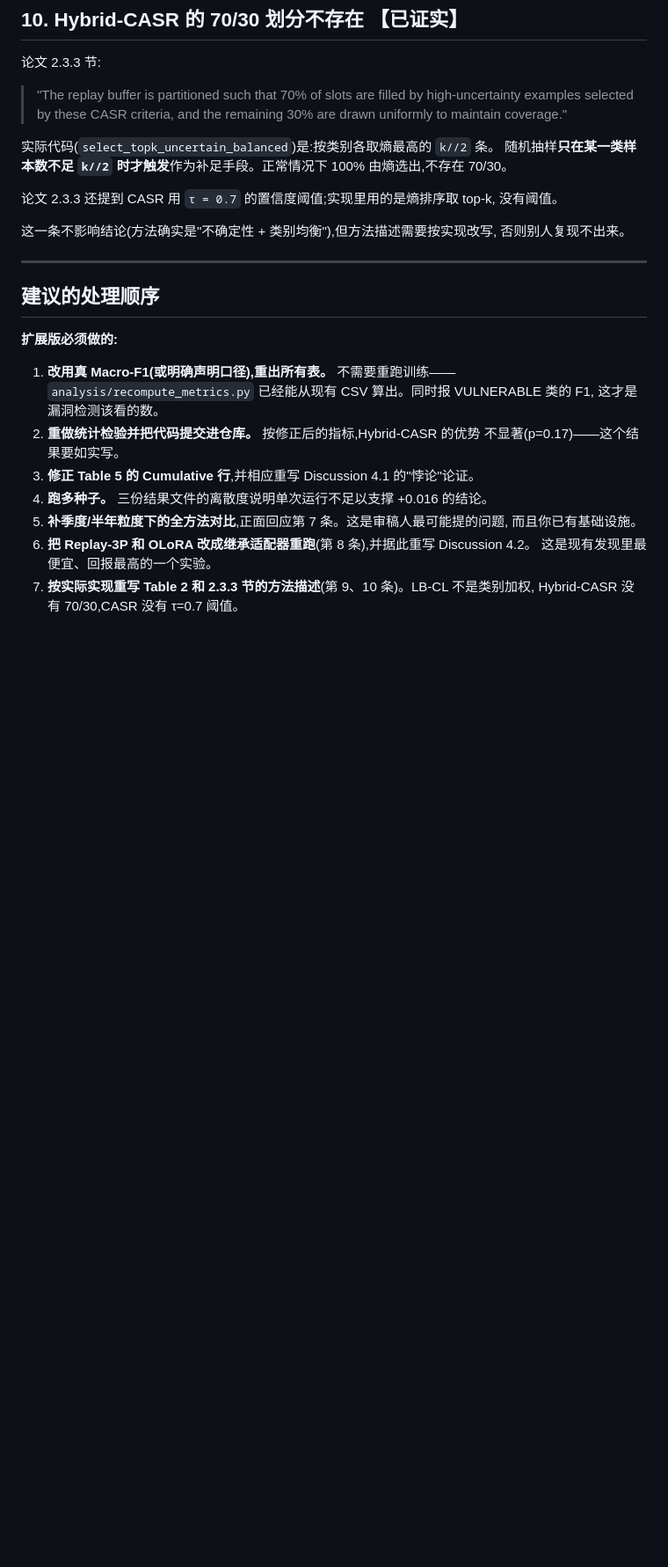
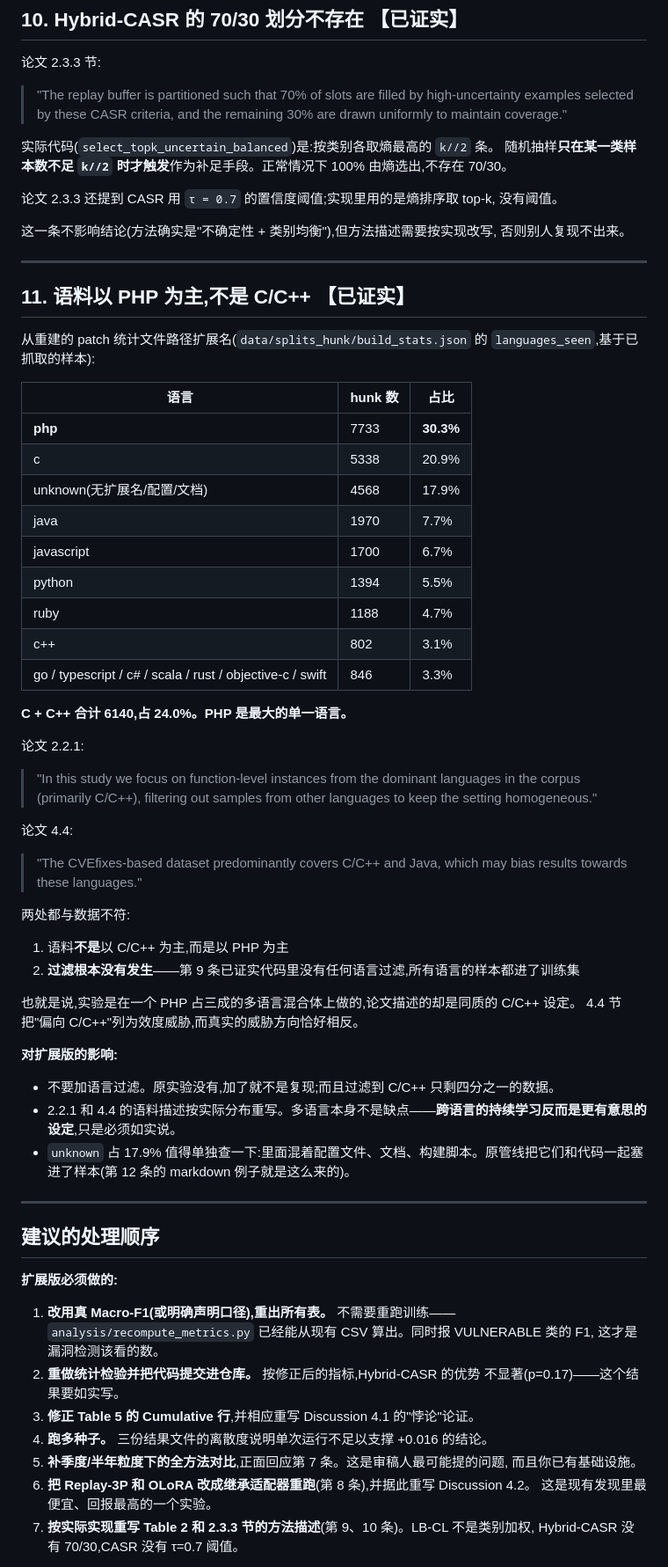
Before and after one commit to Demonh0pe/ICISSP, a Markdown page: AUDIT.md, the part around one of its changes. Shown at 88% size. Drawn GitHub-style; blank space fills up the shorter version.

Commit message:
Record the corpus language distribution in the audit
Rebuilt patches put PHP at 30% and C+C++ together at 24%, with 18% in files
that carry no recognised code extension. The paper describes the corpus as
"primarily C/C++" and says other languages were filtered out; neither holds --
there is no language filter in the pipeline, so every language reached
training. Section 4.4 lists a C/C++ bias as a threat to validity, and the real
skew runs the other way.

Co-Authored-By: Claude Opus 5 <noreply@anthropic.com>
Claude-Session: https://claude.ai/code/session_01CdvDJ7peUkEQX7T5Qi3LZd

```diff
--- a/AUDIT.md
+++ b/AUDIT.md
@@ -330,6 +331,52 @@ parameters"倒是碰巧对的,但机制描述完全不符。
 
 ---
 
+## 11. 语料以 PHP 为主,不是 C/C++ 【已证实】
+
+从重建的 patch 统计文件路径扩展名(`data/splits_hunk/build_stats.json` 的
+`languages_seen`,基于已抓取的样本):
+
+| 语言 | hunk 数 | 占比 |
+|---|---|---|
+| **php** | 7733 | **30.3%** |
+| c | 5338 | 20.9% |
+| unknown(无扩展名/配置/文档) | 4568 | 17.9% |
+| java | 1970 | 7.7% |
+| javascript | 1700 | 6.7% |
+| python | 1394 | 5.5% |
+| ruby | 1188 | 4.7% |
+| c++ | 802 | 3.1% |
+| go / typescript / c# / scala / rust / objective-c / swift | 846 | 3.3% |
+
+**C + C++ 合计 6140,占 24.0%。PHP 是最大的单一语言。**
+
+论文 2.2.1:
+
+> "In this study we focus on function-level instances from the dominant languages
+> in the corpus (primarily C/C++), filtering out samples from other languages to
+> keep the setting homogeneous."
+
+论文 4.4:
+
+> "The CVEfixes-based dataset predominantly covers C/C++ and Java, which may bias
+> results towards these languages."
+
+两处都与数据不符:
+
+1. 语料**不是**以 C/C++ 为主,而是以 PHP 为主
+2. **过滤根本没有发生**——第 9 条已证实代码里没有任何语言过滤,所有语言的样本都进了训练集
+
+也就是说,实验是在一个 PHP 占三成的多语言混合体上做的,论文描述的却是同质的 C/C++ 设定。
+4.4 节把"偏向 C/C++"列为效度威胁,而真实的威胁方向恰好相反。
+
+**对扩展版的影响:**
+
+- 不要加语言过滤。原实验没有,加了就不是复现;而且过滤到 C/C++ 只剩四分之一的数据。
+- 2.2.1 和 4.4 的语料描述按实际分布重写。多语言本身不是缺点——**跨语言的持续学习反而是更有意思的设定**,只是必须如实说。
+- `unknown` 占 17.9% 值得单独查一下:里面混着配置文件、文档、构建脚本。原管线把它们和代码一起塞进了样本(第 12 条的 markdown 例子就是这么来的)。
+
+---
+
 ## 建议的处理顺序
 
 **扩展版必须做的:**
```
Also changed, not shown: other parts of AUDIT.md (+1 -0 lines).
